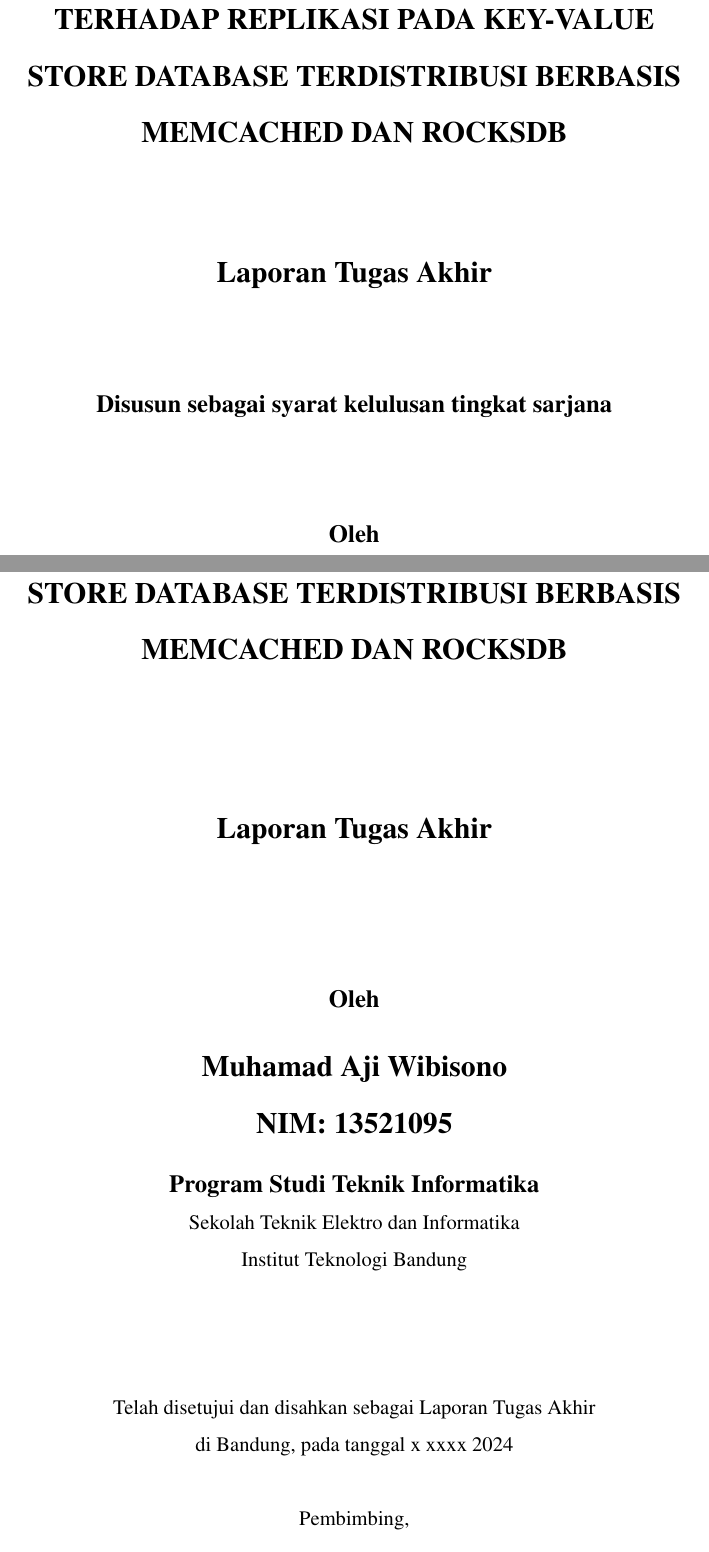
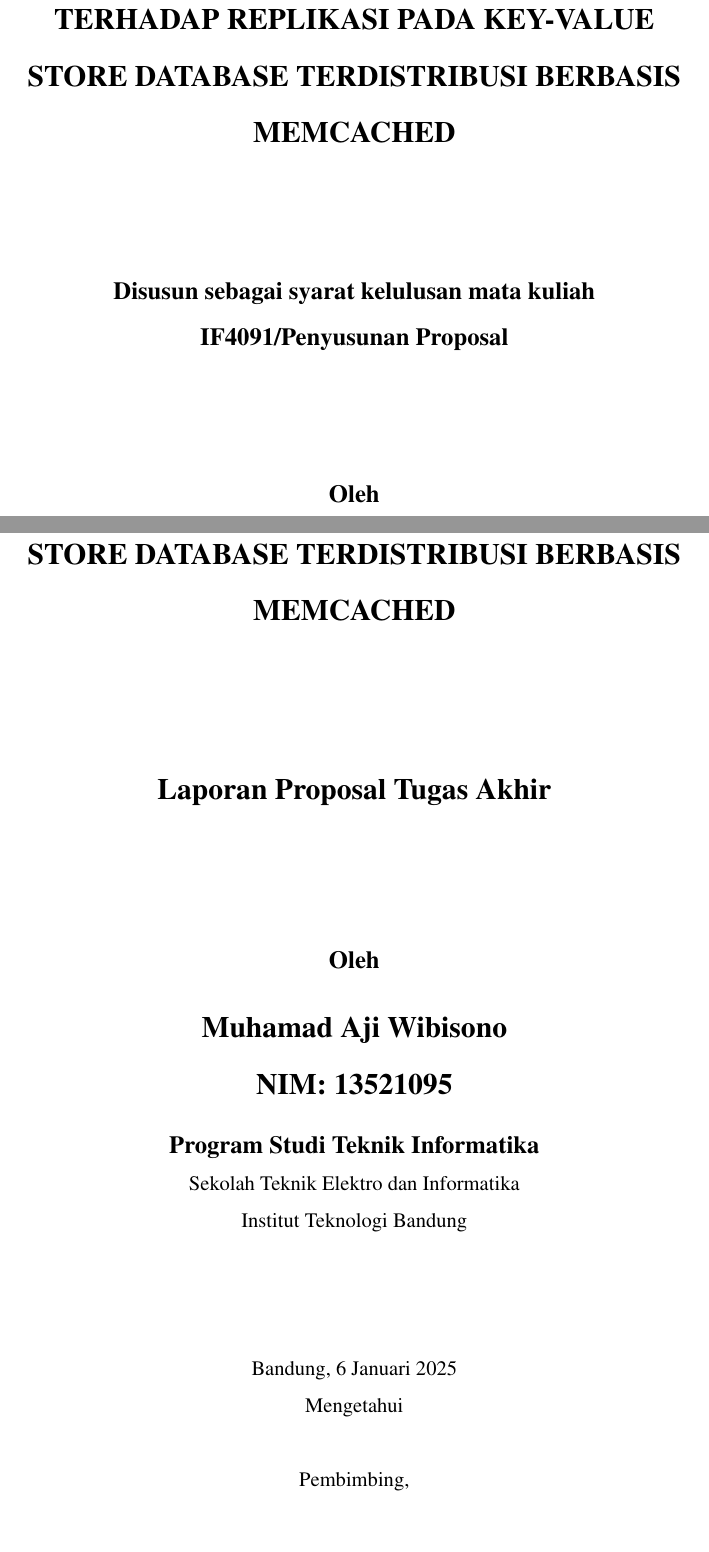
Before and after one commit to MuhamadAjiW/Tugas-Akhir-IF, a LaTeX thesis (src/thesis.tex, which reads src/chapters/approval-1.tex, src/chapters/cover.tex, src/config/if-itb-thesis.sty): two parts of pages 1 and 2 of 47, joined at a grey line, cut so that both start at the same text. Compiled offline with pdfLaTeX.

Commit message:
feat: adhered to template

```diff
--- a/src/chapters/approval-1.tex
+++ b/src/chapters/approval-1.tex
@@ -7,7 +7,7 @@
   \Large \bfseries \MakeUppercase{\thetitle}
   \vfill
 
-  \Large Laporan Tugas Akhir
+  \Large Laporan Proposal Tugas Akhir
   \vfill
 
   \large Oleh
@@ -22,11 +22,12 @@
 
   \vfill
   \normalsize \normalfont
-  Telah disetujui dan disahkan sebagai Laporan Tugas Akhir \\
-  % Telah disetujui dan disahkan sebagai Draft Laporan Tugas Akhir \\
-  di Bandung, pada tanggal \tanggalpengesahan
+  Bandung, \tanggalpengesahan \\
+  Mengetahui
 
   \vspace{0.5cm}
+  % Telah disetujui dan disahkan sebagai Laporan Tugas Akhir \\
+  % Telah disetujui dan disahkan sebagai Draft Laporan Tugas Akhir \\
   Pembimbing,
 
   \vfill
--- a/src/chapters/cover.tex
+++ b/src/chapters/cover.tex
@@ -7,14 +7,15 @@
   \Large \bfseries \MakeUppercase{\thetitle}
   \vfill
 
-  \Large Laporan Tugas Akhir
+  % \Large Laporan Tugas Akhir
+  % \vfill
+
+  % \large Disusun sebagai syarat kelulusan tingkat sarjana
+  \large Disusun sebagai syarat kelulusan mata kuliah \\
+  IF4091/Penyusunan Proposal
   \vfill
 
-  \large Disusun sebagai syarat kelulusan tingkat sarjana
-  \vfill
-
-  \large Oleh
-
+  \large Oleh \\
   \Large \theauthor{}
 
   \vfill
--- a/src/config/if-itb-thesis.sty
+++ b/src/config/if-itb-thesis.sty
@@ -183,4 +183,4 @@
 % Reusable Metadata
 \newcommand\authorname{Muhamad Aji Wibisono}
 \newcommand\authornim{13521095}
-\newcommand\tanggalpengesahan{x xxxx 2024}
+\newcommand\tanggalpengesahan{6 Januari 2025}
```
Also changed, not shown: src/chapters/appendix/1-kakas.tex (+1 -1 lines), src/chapters/appendix/2-algoritma-ec.tex (+1 -1 lines), src/chapters/appendix/3-modul.tex (+1 -1 lines), src/chapters/appendix/4-arsitektur.tex (+1 -1 lines), src/chapters/appendix/5-flow.tex (+1 -1 lines), src/thesis.tex (+1 -1 lines), src/chapters/cover.tex (2 more changed lines).
